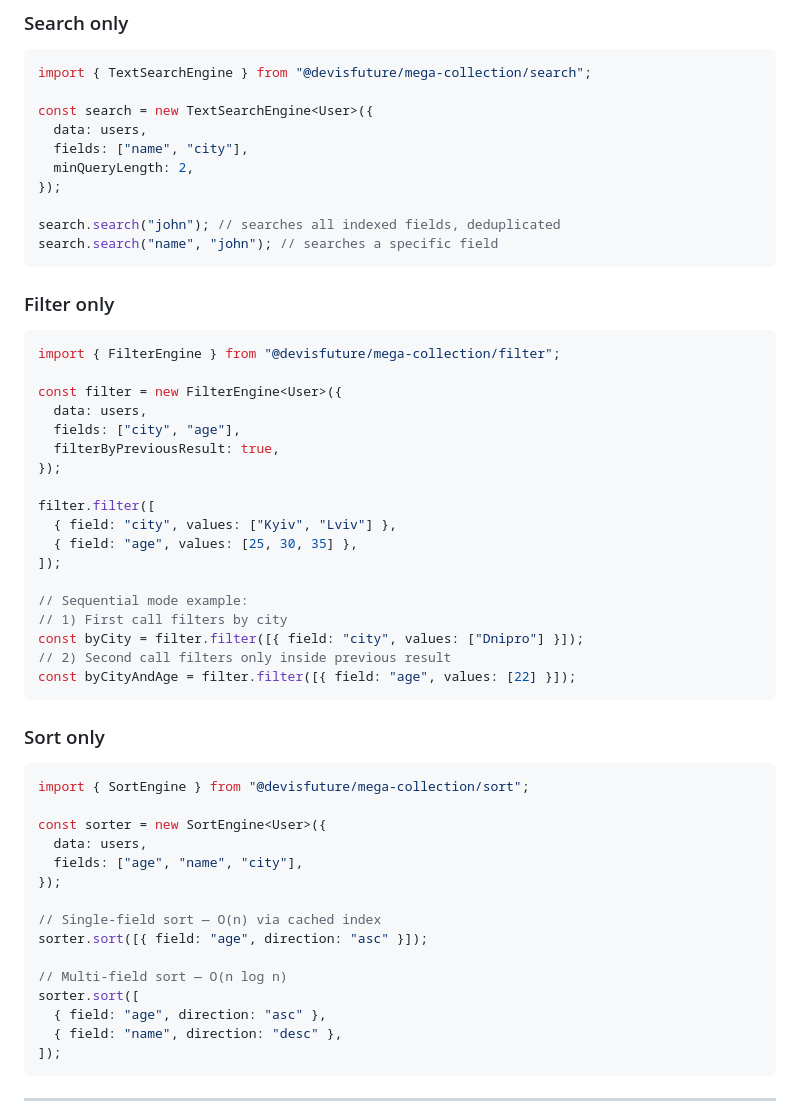
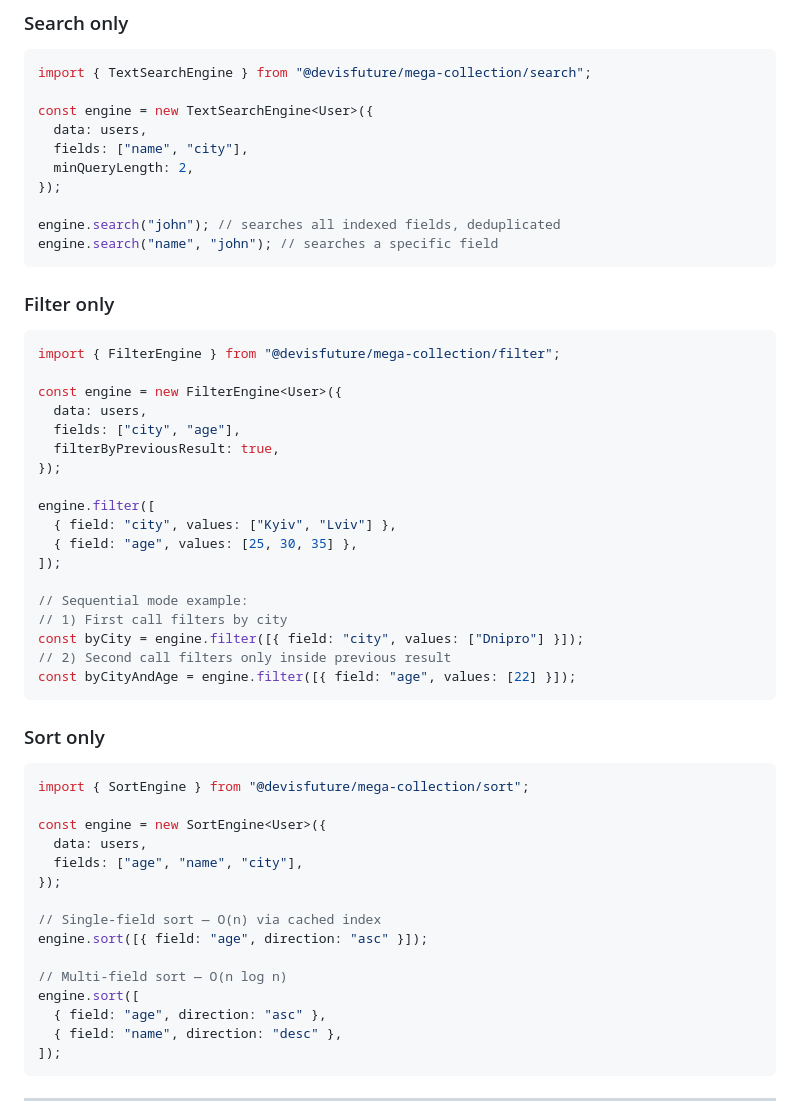
Before and after one commit to trae-op/mega-collection, a Markdown page: README.md, the part around the change. Drawn GitHub-style.

````diff
--- a/README.md
+++ b/README.md
@@ -88,14 +88,14 @@ engine.filter([{ field: "city", values: ["Kyiv", "Lviv"] }]);
 ```ts
 import { TextSearchEngine } from "@devisfuture/mega-collection/search";
 
-const search = new TextSearchEngine<User>({
+const engine = new TextSearchEngine<User>({
   data: users,
   fields: ["name", "city"],
   minQueryLength: 2,
 });
 
-search.search("john"); // searches all indexed fields, deduplicated
-search.search("name", "john"); // searches a specific field
+engine.search("john"); // searches all indexed fields, deduplicated
+engine.search("name", "john"); // searches a specific field
 ```
 
 ### Filter only
@@ -103,22 +103,22 @@ search.search("name", "john"); // searches a specific field
 ```ts
 import { FilterEngine } from "@devisfuture/mega-collection/filter";
 
-const filter = new FilterEngine<User>({
+const engine = new FilterEngine<User>({
   data: users,
   fields: ["city", "age"],
   filterByPreviousResult: true,
 });
 
-filter.filter([
+engine.filter([
   { field: "city", values: ["Kyiv", "Lviv"] },
   { field: "age", values: [25, 30, 35] },
 ]);
 
 // Sequential mode example:
 // 1) First call filters by city
-const byCity = filter.filter([{ field: "city", values: ["Dnipro"] }]);
+const byCity = engine.filter([{ field: "city", values: ["Dnipro"] }]);
 // 2) Second call filters only inside previous result
-const byCityAndAge = filter.filter([{ field: "age", values: [22] }]);
+const byCityAndAge = engine.filter([{ field: "age", values: [22] }]);
 ```
 
 ### Sort only
@@ -126,16 +126,16 @@ const byCityAndAge = filter.filter([{ field: "age", values: [22] }]);
 ```ts
 import { SortEngine } from "@devisfuture/mega-collection/sort";
 
-const sorter = new SortEngine<User>({
+const engine = new SortEngine<User>({
   data: users,
   fields: ["age", "name", "city"],
 });
 
 // Single-field sort — O(n) via cached index
-sorter.sort([{ field: "age", direction: "asc" }]);
+engine.sort([{ field: "age", direction: "asc" }]);
 
 // Multi-field sort — O(n log n)
-sorter.sort([
+engine.sort([
   { field: "age", direction: "asc" },
   { field: "name", direction: "desc" },
 ]);
````
Also changed, not shown: CONTRIBUTING.md (+11 -22 lines).
